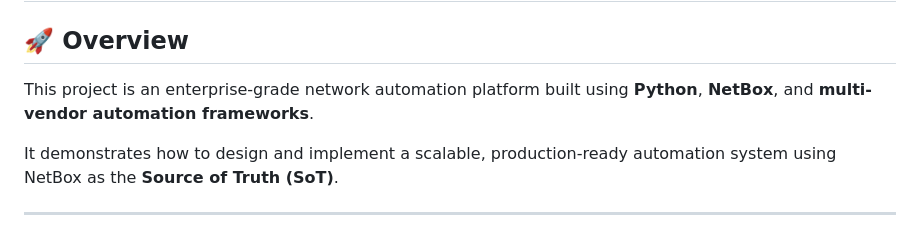
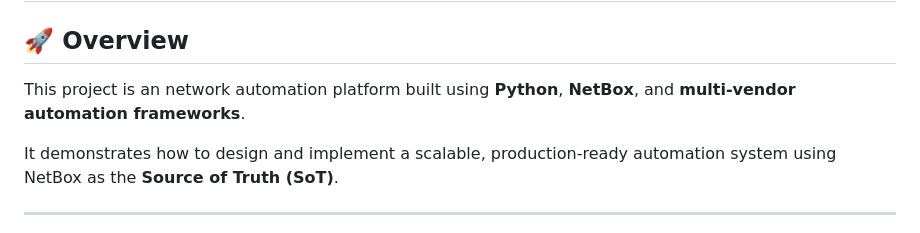
Before and after one commit to DadaKhalandar26/netbox-network-automation-platform, a Markdown page: README.md, the part around the change. GitHub-like rendering.

```diff
--- a/README.md
+++ b/README.md
@@ -2,7 +2,7 @@
 
 ## 🚀 Overview
 
-This project is an enterprise-grade network automation platform built using **Python**, **NetBox**, and **multi-vendor automation frameworks**.
+This project is an network automation platform built using **Python**, **NetBox**, and **multi-vendor automation frameworks**.
 
 It demonstrates how to design and implement a scalable, production-ready automation system using NetBox as the **Source of Truth (SoT)**.
 
```
